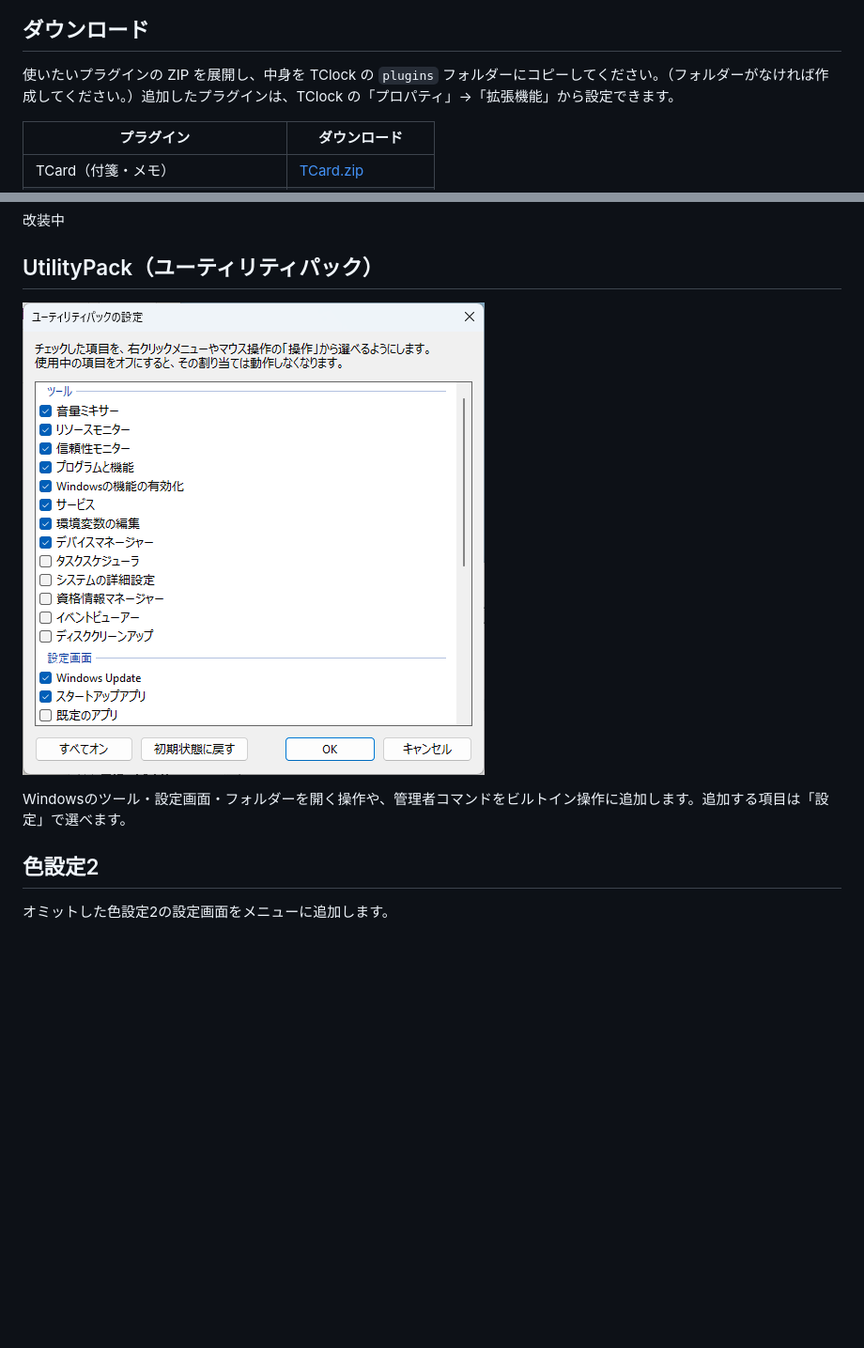
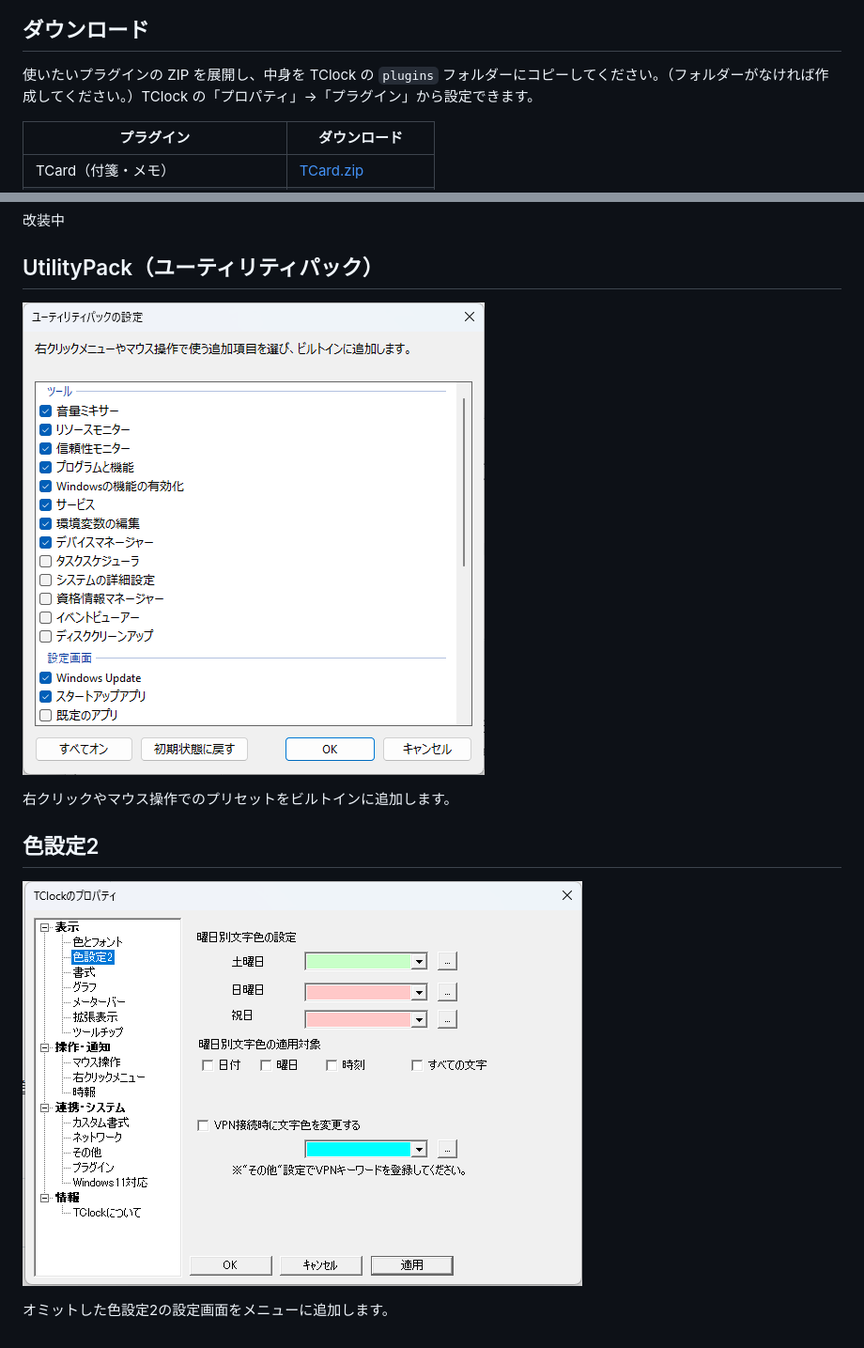
Before and after one commit to dtguvdcu0/TClock-Plugin, a Markdown page: README.md, 2 parts joined by grey strips. Shown at 94% size. GitHub-like rendering; pictures changed too: screenshots/colorSettings2.png (added), screenshots/utilitypack.png; blank space fills up the shorter version.

Commit message:
Clarify plugin settings and update the UtilityPack and ColorSettings2 screenshots

```diff
--- a/README.md
+++ b/README.md
@@ -7,7 +7,7 @@ TClock本体から外した機能や、タスクバー時計の枠を超える
 
 ## ダウンロード
 
-使いたいプラグインの ZIP を展開し、中身を TClock の `plugins` フォルダーにコピーしてください。（フォルダーがなければ作成してください。）追加したプラグインは、TClock の「プロパティ」→「拡張機能」から設定できます。
+使いたいプラグインの ZIP を展開し、中身を TClock の `plugins` フォルダーにコピーしてください。（フォルダーがなければ作成してください。）TClock の「プロパティ」→「プラグイン」から設定できます。
 
 | プラグイン | ダウンロード |
 |---|---|
@@ -46,8 +46,10 @@ Windowsのタスクスケジューラーのようなアプリケーションラ
 
 ![UtilityPack](screenshots/utilitypack.png)
 
-Windowsのツール・設定画面・フォルダーを開く操作や、管理者コマンドをビルトイン操作に追加します。追加する項目は「設定」で選べます。
+右クリックやマウス操作でのプリセットをビルトインに追加します。
 
 ## 色設定2
 
+![ColorSettings2](screenshots/colorSettings2.png)
+
 オミットした色設定2の設定画面をメニューに追加します。
```
